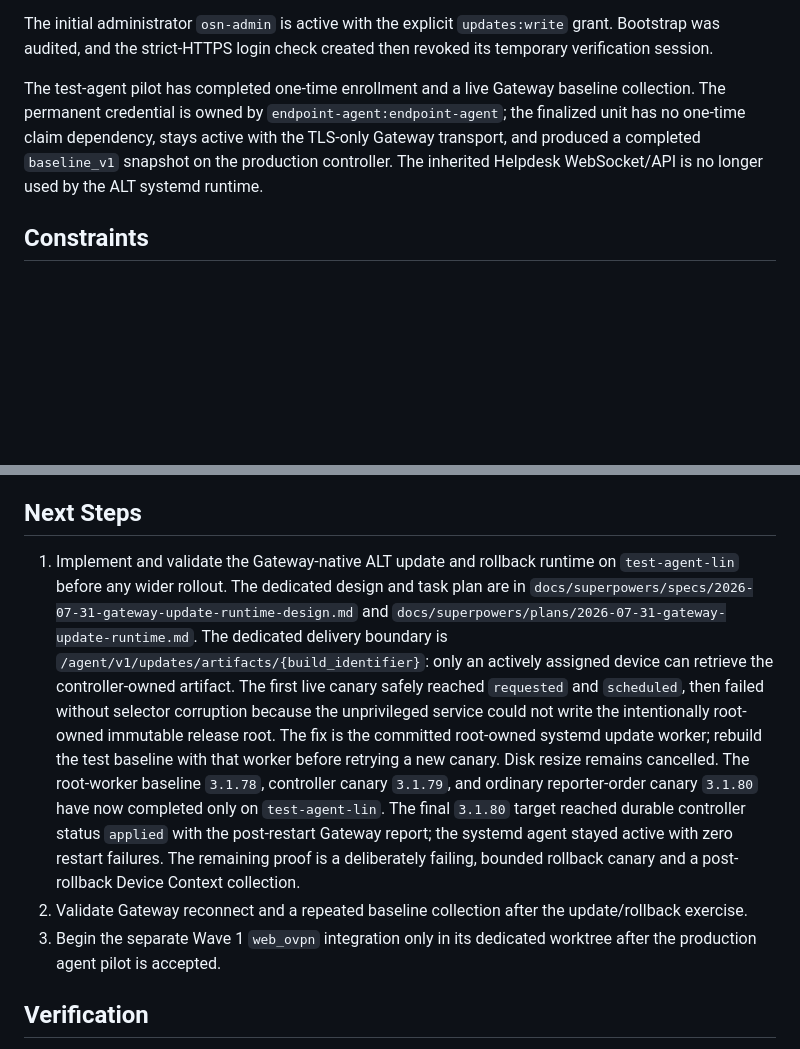
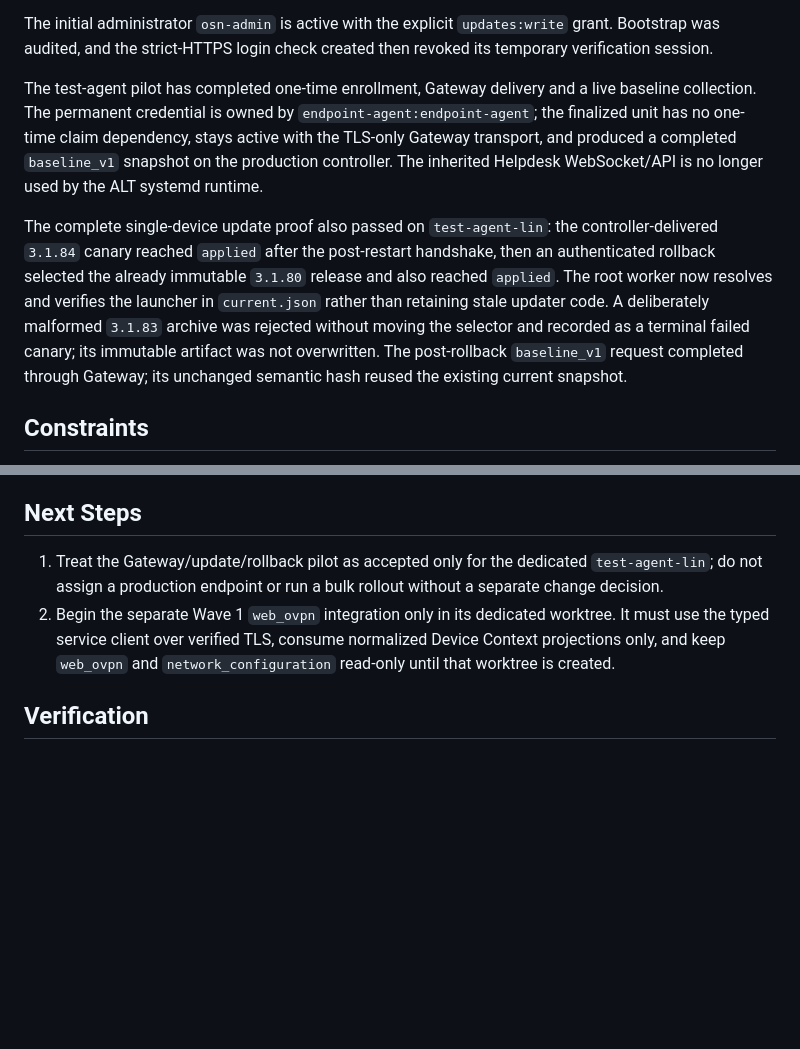
Before and after one commit to BorisDruzak/endpoint_platform, a Markdown page: PLANS.md, 2 parts joined by grey strips. Drawn GitHub-style; blank space fills up the shorter version.

Commit message:
docs: record completed ALT gateway canary rollback

```diff
--- a/PLANS.md
+++ b/PLANS.md
@@ -27,12 +27,22 @@ The initial administrator `osn-admin` is active with the explicit
 `updates:write` grant. Bootstrap was audited, and the strict-HTTPS login check
 created then revoked its temporary verification session.
 
-The test-agent pilot has completed one-time enrollment and a live Gateway
-baseline collection. The permanent credential is owned by
+The test-agent pilot has completed one-time enrollment, Gateway delivery and a
+live baseline collection. The permanent credential is owned by
 `endpoint-agent:endpoint-agent`; the finalized unit has no one-time claim
 dependency, stays active with the TLS-only Gateway transport, and produced a
 completed `baseline_v1` snapshot on the production controller. The inherited
 Helpdesk WebSocket/API is no longer used by the ALT systemd runtime.
+
+The complete single-device update proof also passed on `test-agent-lin`: the
+controller-delivered `3.1.84` canary reached `applied` after the post-restart
+handshake, then an authenticated rollback selected the already immutable
+`3.1.80` release and also reached `applied`. The root worker now resolves and
+verifies the launcher in `current.json` rather than retaining stale updater
+code. A deliberately malformed `3.1.83` archive was rejected without moving
+the selector and recorded as a terminal failed canary; its immutable artifact
+was not overwritten. The post-rollback `baseline_v1` request completed through
+Gateway; its unchanged semantic hash reused the existing current snapshot.
 
 ## Constraints
 
@@ -49,27 +59,13 @@ Helpdesk WebSocket/API is no longer used by the ALT systemd runtime.
 
 ## Next Steps
 
-1. Implement and validate the Gateway-native ALT update and rollback runtime
-   on `test-agent-lin` before any wider rollout.  The dedicated design and
-   task plan are in `docs/superpowers/specs/2026-07-31-gateway-update-runtime-design.md`
-   and `docs/superpowers/plans/2026-07-31-gateway-update-runtime.md`.
-   The dedicated delivery boundary is `/agent/v1/updates/artifacts/{build_identifier}`:
-   only an actively assigned device can retrieve the controller-owned artifact.
-   The first live canary safely reached `requested` and `scheduled`, then
-   failed without selector corruption because the unprivileged service could
-   not write the intentionally root-owned immutable release root. The fix is
-   the committed root-owned systemd update worker; rebuild the test baseline
-   with that worker before retrying a new canary. Disk resize remains cancelled.
-   The root-worker baseline `3.1.78`, controller canary `3.1.79`, and ordinary
-   reporter-order canary `3.1.80` have now completed only on `test-agent-lin`.
-   The final `3.1.80` target reached durable controller status `applied` with
-   the post-restart Gateway report; the systemd agent stayed active with zero
-   restart failures. The remaining proof is a deliberately failing, bounded
-   rollback canary and a post-rollback Device Context collection.
-2. Validate Gateway reconnect and a repeated baseline collection after the
-   update/rollback exercise.
-3. Begin the separate Wave 1 `web_ovpn` integration only in its dedicated
-   worktree after the production agent pilot is accepted.
+1. Treat the Gateway/update/rollback pilot as accepted only for the dedicated
+   `test-agent-lin`; do not assign a production endpoint or run a bulk rollout
+   without a separate change decision.
+2. Begin the separate Wave 1 `web_ovpn` integration only in its dedicated
+   worktree. It must use the typed service client over verified TLS, consume
+   normalized Device Context projections only, and keep `web_ovpn` and
+   `network_configuration` read-only until that worktree is created.
 
 ## Verification
 
```
Also changed, not shown: pc_agent/docs/AGENT_UPDATE_WORKFLOW.md (+11 -7 lines).
